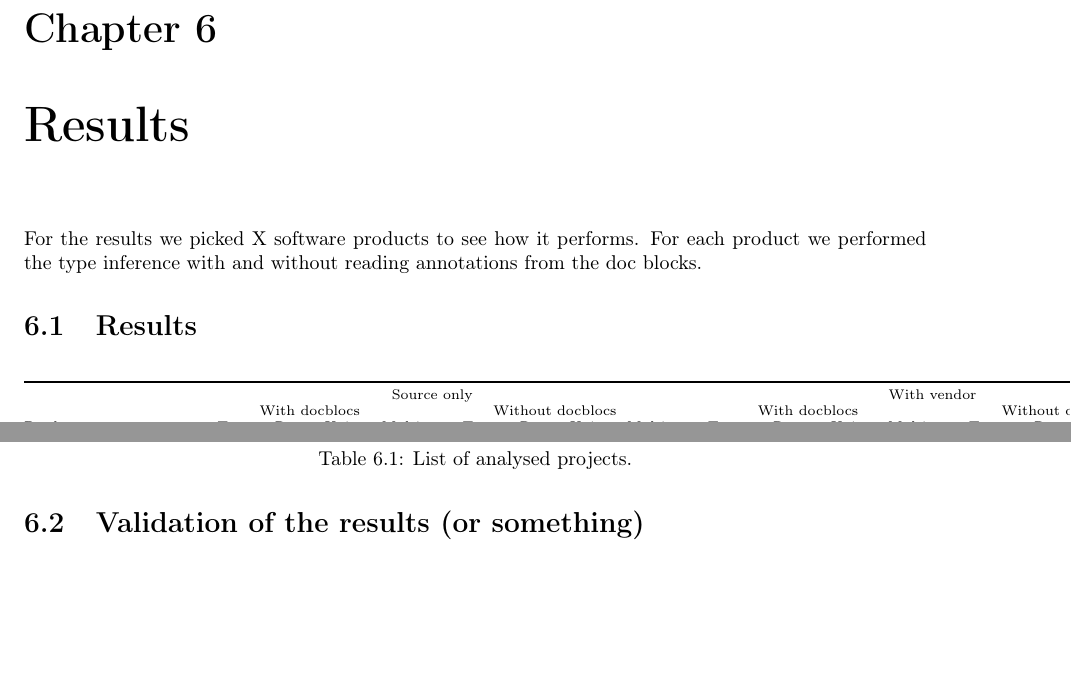
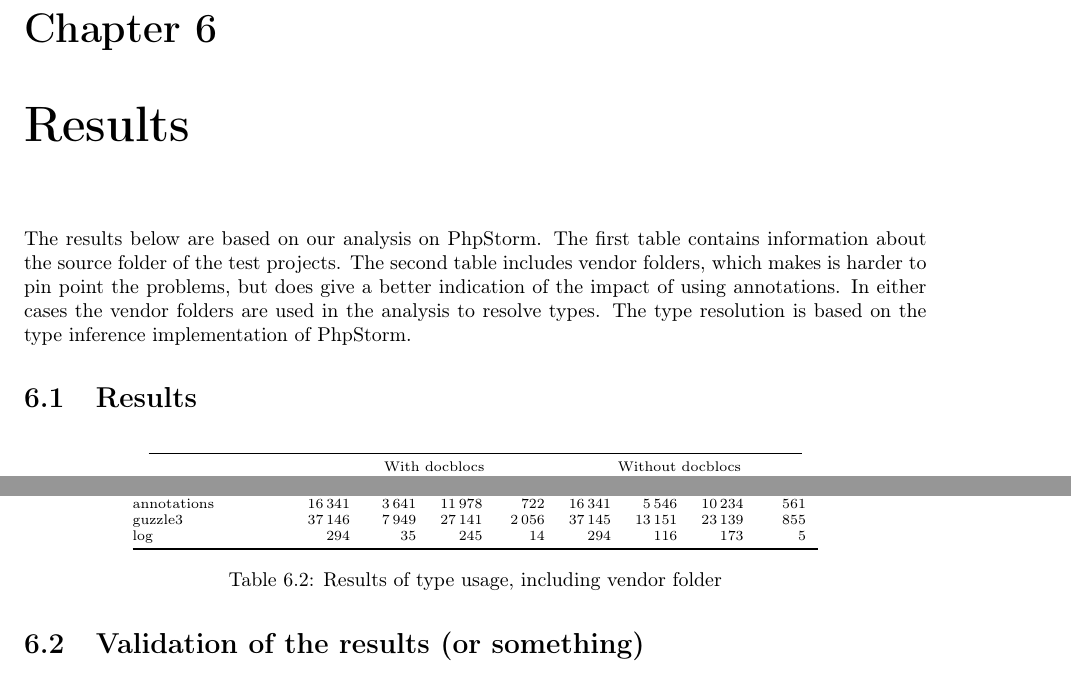
Before and after one commit to ruudvanderweijde/Thesis, a LaTeX thesis (main.tex, which reads tex/results.tex): two parts of page 36 of 40 before the commit and two parts of pages 36 and 37 of 41 after it, joined at a grey line, cut so that both start at the same text, the shorter picture padded with empty space. The pictures show the PDF file main.pdf that the author committed with the source.

Commit message:
update of tables with results

```diff
--- a/tex/results.tex
+++ b/tex/results.tex
@@ -2,8 +2,11 @@
 \begin{document}
 
     \chapter{Results}\label{ch:results}
-    For the results we picked X software products to see how it performs.
-    For each product we performed the type inference with and without reading annotations from the doc blocks.
+    The results below are based on our analysis on PhpStorm.
+    The first table contains information about the source folder of the test projects.
+    The second table includes vendor folders, which makes is harder to pin point the problems, but does give a better indication of the impact of using annotations.
+    In either cases the vendor folders are used in the analysis to resolve types.
+    The type resolution is based on the type inference implementation of PhpStorm.
 
     \section{Results}
 \npaddmissingzero
@@ -23,4 +26,4 @@
 		\midrule
 			php-timer &
 			\numprint{21} & \numprint{7} & \numprint{13} & \numprint{1} &
-			\numprint{21} & \numprint{12} & \numprint{8} & \numprint{1} &
+			\numprint{21} & \numprint{12} & \numprint{8} & \numprint{1} \\
@@ -26,0 +36,4 @@
+			Twig &
+			\numprint{3720} & \numprint{1081} & \numprint{2458} & \numprint{181} &
+			\numprint{3720} & \numprint{1346} & \numprint{2286} & \numprint{88} \\
+			doctrine2 &
@@ -26,0 +43,4 @@
+			\numprint{41} & \numprint{8} & \numprint{32} & \numprint{1} &
+			\numprint{41} & \numprint{13} & \numprint{27} & \numprint{1} \\
+			lexer &
+			\numprint{65} & \numprint{8} & \numprint{50} & \numprint{7} &
@@ -26,0 +51,2 @@
+			inflector &
+			\numprint{39} & \numprint{6} & \numprint{29} & \numprint{4} &
@@ -26,0 +57,35 @@
+			dbal &
+			\numprint{7770} & \numprint{1848} & \numprint{5516} & \numprint{406} &
+			\numprint{7770} & \numprint{2993} & \numprint{4658} & \numprint{119} \\
+			monolog &
+			\numprint{2018} & \numprint{390} & \numprint{1536} & \numprint{92} &
+			\numprint{2018} & \numprint{689} & \numprint{1304} & \numprint{25} \\
+			common &
+			\numprint{1583} & \numprint{316} & \numprint{1151} & \numprint{116} &
+			\numprint{1583} & \numprint{736} & \numprint{826} & \numprint{21} \\
+			collections &
+			\numprint{518} & \numprint{174} & \numprint{312} & \numprint{32} &
+			\numprint{518} & \numprint{240} & \numprint{270} & \numprint{8} \\
+			cache &
+			\numprint{524} & \numprint{226} & \numprint{272} & \numprint{26} &
+			\numprint{524} & \numprint{282} & \numprint{235} & \numprint{7} \\
+			phpunit &
+			\numprint{5010} & \numprint{1065} & \numprint{3796} & \numprint{149} &
+			\numprint{5010} & \numprint{2115} & \numprint{2798} & \numprint{97} \\
+			swiftmailer &
+			\numprint{5131} & \numprint{852} & \numprint{3925} & \numprint{354} &
+			\numprint{5122} & \numprint{2041} & \numprint{3001} & \numprint{80} \\
+			annotations &
+			\numprint{709} & \numprint{171} & \numprint{520} & \numprint{18} &
+			\numprint{709} & \numprint{286} & \numprint{416} & \numprint{7} \\
+			guzzle3 &
+			\numprint{0} & \numprint{0} & \numprint{0} & \numprint{0} &
+			\numprint{0} & \numprint{0} & \numprint{0} & \numprint{0} \\
+			log &
+			\numprint{185} & \numprint{8} & \numprint{177} & \numprint{0} &
+			\numprint{185} & \numprint{68} & \numprint{117} & \numprint{0} \\
+		\bottomrule
+	\end{tabular}
+	\normalsize
+\caption{Results of type usage, source folder only\label{table:results:source_only}}
+\end{table}
@@ -27,3 +96,17 @@
+\begin{table}[H]
+	\centering
+	\scriptsize
+	\begin{tabular}{@{}lrrrrrrrrrrrr@{}}
+		\toprule
+			&
+			\multicolumn{4}{c}{With docblocs} &
+			\multicolumn{4}{c}{Without docblocs} \\
+
+			Product &
+			Tot & Res & Uniq & Multi &
+			Tot & Res & Uniq & Multi \\
+		\midrule
+			php-timer &
 			\numprint{13751} & \numprint{2998} & \numprint{10157} & \numprint{596} &
 			\numprint{13751} & \numprint{4671} & \numprint{8615} & \numprint{465} \\
 			php-code-coverage &
@@ -47,9 +122,6 @@
 			\numprint{63148} & \numprint{15408} & \numprint{45307} & \numprint{2433} &
 			\numprint{63148} & \numprint{22830} & \numprint{39425} & \numprint{893} \\
 			php-text-template &
-			\numprint{41} & \numprint{8} & \numprint{32} & \numprint{1} &
-			\numprint{41} & \numprint{13} & \numprint{27} & \numprint{1} &
 			\numprint{162} & \numprint{39} & \numprint{108} & \numprint{15} &
 			\numprint{162} & \numprint{65} & \numprint{91} & \numprint{6} \\
 			lexer &
-			\numprint{65} & \numprint{8} & \numprint{50} & \numprint{7} &
@@ -62,4 +131,3 @@
 			\numprint{723} & \numprint{174} & \numprint{527} & \numprint{22} &
 			\numprint{723} & \numprint{228} & \numprint{485} & \numprint{10} \\
 			inflector &
-			\numprint{39} & \numprint{6} & \numprint{29} & \numprint{4} &
@@ -112,23 +161,18 @@
 			\numprint{16341} & \numprint{3641} & \numprint{11978} & \numprint{722} &
 			\numprint{16341} & \numprint{5546} & \numprint{10234} & \numprint{561} \\
 			guzzle3 &
-			\numprint{0} & \numprint{0} & \numprint{0} & \numprint{0} &
-			\numprint{0} & \numprint{0} & \numprint{0} & \numprint{0} &
 			\numprint{37146} & \numprint{7949} & \numprint{27141} & \numprint{2056} &
 			\numprint{37145} & \numprint{13151} & \numprint{23139} & \numprint{855} \\
 			log &
-			\numprint{185} & \numprint{8} & \numprint{177} & \numprint{0} &
-			\numprint{185} & \numprint{68} & \numprint{117} & \numprint{0} &
 			\numprint{294} & \numprint{35} & \numprint{245} & \numprint{14} &
 			\numprint{294} & \numprint{116} & \numprint{173} & \numprint{5} \\
 		\bottomrule
 	\end{tabular}
 	\normalsize
-	\caption{List of analysed projects.\label{table:corpus}}
+\caption{Results of type usage, including vendor folder\label{table:results:with_vendor}}
 \end{table}
 \npfourdigitnosep
 \npnoaddmissingzero
-
 
     \section{Validation of the results (or something)}
     Say something about:
```
Also changed, not shown: main.pdf, tex/results.tex (51 more changed lines). Lines whose indentation alone changed are shown as unchanged.
